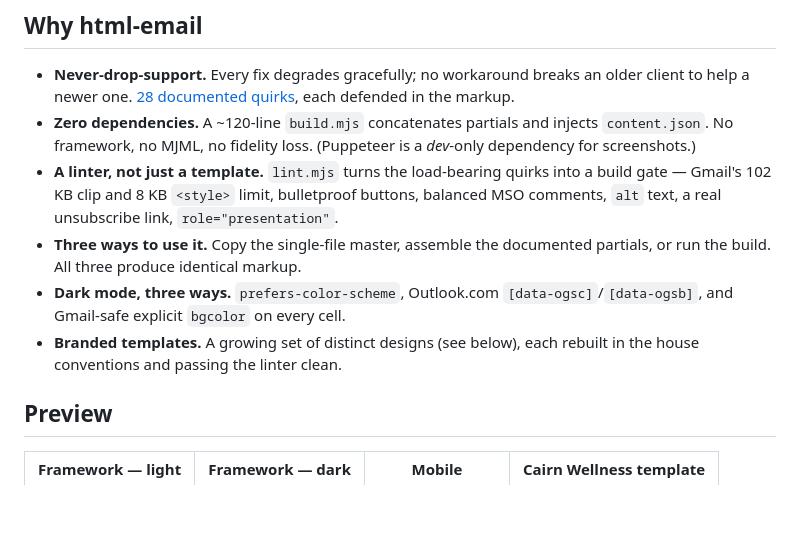
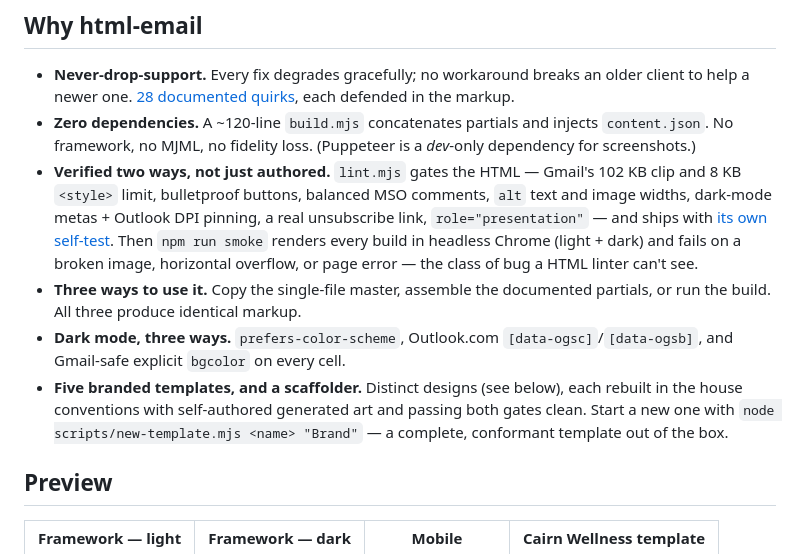
Before and after one commit to dcondrey/html-email, a Markdown page: README.md, the part around the change. Drawn GitHub-style; blank space fills up the shorter version.

Commit message:
docs: sharpen README Why-section for two-layer verification and the scaffolder
Reframe the linter bullet as 'verified two ways' — lint.mjs (now incl. image
widths + dark-mode/DPI conformance) with its own self-test, plus npm run smoke
rendering every build in headless Chrome. Update the templates bullet to five
designs + the new-template.mjs scaffolder.

```diff
--- a/README.md
+++ b/README.md
@@ -36,15 +36,19 @@ in translation on the oldest clients.
   a newer one. [28 documented quirks](./docs/quirks.md), each defended in the markup.
 - **Zero dependencies.** A ~120-line `build.mjs` concatenates partials and injects `content.json`.
   No framework, no MJML, no fidelity loss. (Puppeteer is a *dev*-only dependency for screenshots.)
-- **A linter, not just a template.** `lint.mjs` turns the load-bearing quirks into a build gate —
-  Gmail's 102 KB clip and 8 KB `<style>` limit, bulletproof buttons, balanced MSO comments, `alt`
-  text, a real unsubscribe link, `role="presentation"`.
+- **Verified two ways, not just authored.** `lint.mjs` gates the HTML — Gmail's 102 KB clip and 8 KB
+  `<style>` limit, bulletproof buttons, balanced MSO comments, `alt` text and image widths, dark-mode
+  metas + Outlook DPI pinning, a real unsubscribe link, `role="presentation"` — and ships with [its
+  own self-test](./framework/build/lint.test.mjs). Then `npm run smoke` renders every build in
+  headless Chrome (light + dark) and fails on a broken image, horizontal overflow, or page error —
+  the class of bug a HTML linter can't see.
 - **Three ways to use it.** Copy the single-file master, assemble the documented partials, or run the
   build. All three produce identical markup.
 - **Dark mode, three ways.** `prefers-color-scheme`, Outlook.com `[data-ogsc]`/`[data-ogsb]`, and
   Gmail-safe explicit `bgcolor` on every cell.
-- **Branded templates.** A growing set of distinct designs (see below), each rebuilt in the house
-  conventions and passing the linter clean.
+- **Five branded templates, and a scaffolder.** Distinct designs (see below), each rebuilt in the
+  house conventions with self-authored generated art and passing both gates clean. Start a new one
+  with `node scripts/new-template.mjs <name> "Brand"` — a complete, conformant template out of the box.
 
 ## Preview
 
```
